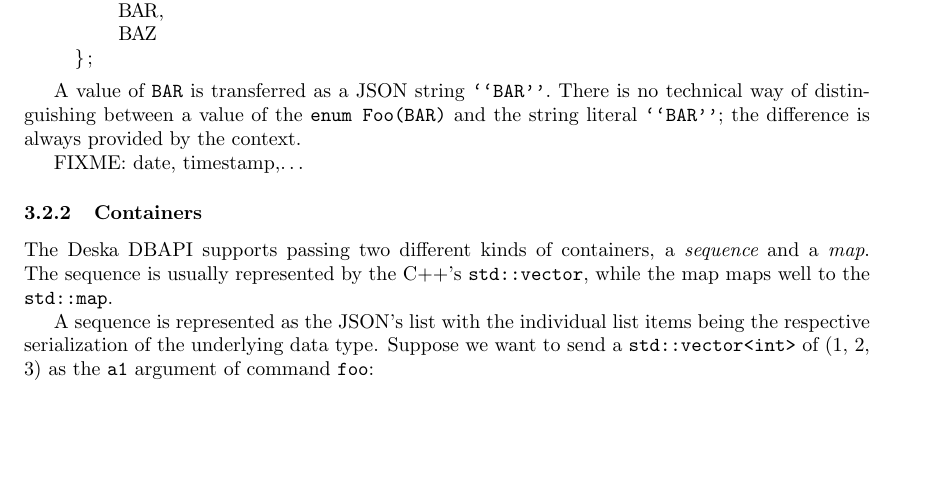
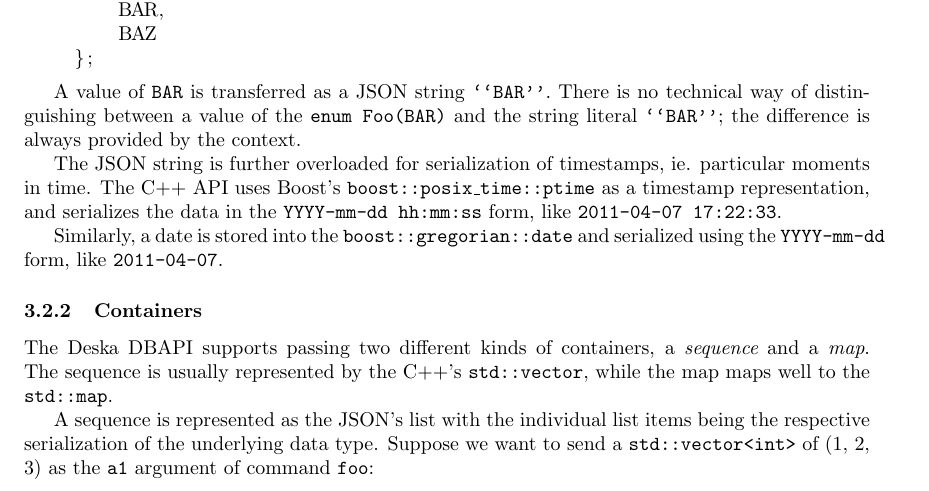
Before and after one commit to jktjkt/deska, a LaTeX paper (doc/technical/dbapi-protocol.tex): part of page 3 of 4, cut so that both start at the same text, the shorter picture padded with empty space. Compiled offline with pdfLaTeX.

Commit message:
Document date and timestamp serialization

```diff
--- a/doc/technical/dbapi-protocol.tex
+++ b/doc/technical/dbapi-protocol.tex
@@ -152,7 +152,12 @@ A value of {\tt BAR} is transferred as a JSON string {\tt ``BAR''}.  There is no
 a value of the {\tt enum Foo(BAR)} and the string literal {\tt ``BAR''}; the difference is always provided by the
 context.
 
-FIXME: date, timestamp,\ldots
+The JSON string is further overloaded for serialization of timestamps, ie. particular moments in time.  The C++ API uses
+Boost's {\tt boost::posix\_time::ptime} as a timestamp representation, and serializes the data in the {\tt YYYY-mm-dd
+hh:mm:ss} form, like {\tt 2011-04-07 17:22:33}.
+
+Similarly, a date is stored into the {\tt boost::gregorian::date} and serialized using the {\tt YYYY-mm-dd} form, like
+{\tt 2011-04-07}.
 
 \subsubsection{Containers}
 
```
